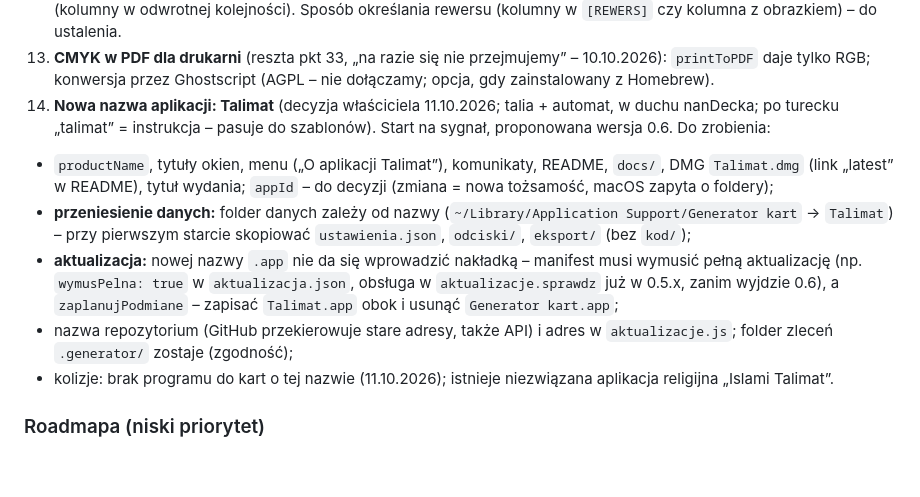
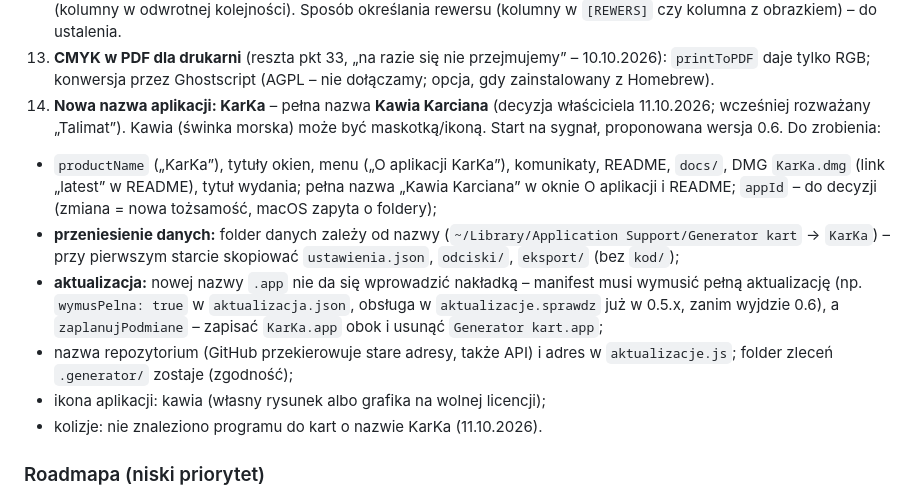
Before and after one commit to DarkenPL/GeneratorKart, a Markdown page: CLAUDE.md, the part around the change. Rendered like a GitHub page; blank space fills up the shorter version.

Commit message:
Kolejka: pkt 36 – nazwa KarKa (Kawia Karciana) zamiast Talimat
Co-Authored-By: Claude Opus 5.5 <noreply@anthropic.com>
Claude-Session: https://claude.ai/code/session_01EEfpb7sMiwfCTPEaw2mmsR

```diff
--- a/CLAUDE.md
+++ b/CLAUDE.md
@@ -161,12 +161,13 @@ Numery są stałe (właściciel odwołuje się do nich w rozmowie) – zrobione
 25. **Pełna wersja konsolowa (CLI)** – odłożona: `generator-kart <polecenie> <szablon.txt>` – ten sam silnik bez okna (na Linuksie przez Xvfb). Polecenia: `sprawdz` (Uwagi + raport, kod wyjścia, `--json`), `pdf`, `jpg`, `png <ID…>`. Część z historią zrobiona (pkt 26). Uwaga: w powłoce Linux na Macu właściciela (Ubuntu 22.04 arm64, Node 22, Xvfb, bez roota) Electron nie wystartuje – brak GTK3 i `libXss`, ports.ubuntu.com zablokowane; alternatywa: Chromium bez GTK z npm (np. `@sparticuz/chromium`) + `puppeteer-core`, albo renderowanie w środowisku Claude na kopii plików.
 29. **Rewersy zależne od karty** – **odłożone** (decyzja 10.10.2026). Plan: `[Kolumny]` i `jeśli=` w sekcji `[REWERS]` (rewers bez kolumn = wspólny jak dziś); podgląd z przełącznikiem rewersów, osobne pliki rewersów w eksporcie obrazków, w playingcards.io rewers dynamiczny (`cardTypes[…]['image-back']`), wykrywanie zmian także po rewersie. Druk A4: arkusz rewersów jako lustro arkusza awersów – drukarka właściciela odwraca kartkę **wzdłuż dłuższej krawędzi** (kolumny w odwrotnej kolejności). Sposób określania rewersu (kolumny w `[REWERS]` czy kolumna z obrazkiem) – do ustalenia.
 34. **CMYK w PDF dla drukarni** (reszta pkt 33, „na razie się nie przejmujemy” – 10.10.2026): `printToPDF` daje tylko RGB; konwersja przez Ghostscript (AGPL – nie dołączamy; opcja, gdy zainstalowany z Homebrew).
-36. **Nowa nazwa aplikacji: Talimat** (decyzja właściciela 11.10.2026; talia + automat, w duchu nanDecka; po turecku „talimat” = instrukcja – pasuje do szablonów). Start na sygnał, proponowana wersja 0.6. Do zrobienia:
-   - `productName`, tytuły okien, menu („O aplikacji Talimat”), komunikaty, README, `docs/`, DMG `Talimat.dmg` (link „latest” w README), tytuł wydania; `appId` – do decyzji (zmiana = nowa tożsamość, macOS zapyta o foldery);
-   - **przeniesienie danych:** folder danych zależy od nazwy (`~/Library/Application Support/Generator kart` → `Talimat`) – przy pierwszym starcie skopiować `ustawienia.json`, `odciski/`, `eksport/` (bez `kod/`);
-   - **aktualizacja:** nowej nazwy `.app` nie da się wprowadzić nakładką – manifest musi wymusić pełną aktualizację (np. `wymusPelna: true` w `aktualizacja.json`, obsługa w `aktualizacje.sprawdz` już w 0.5.x, zanim wyjdzie 0.6), a `zaplanujPodmiane` – zapisać `Talimat.app` obok i usunąć `Generator kart.app`;
+36. **Nowa nazwa aplikacji: KarKa** – pełna nazwa **Kawia Karciana** (decyzja właściciela 11.10.2026; wcześniej rozważany „Talimat”). Kawia (świnka morska) może być maskotką/ikoną. Start na sygnał, proponowana wersja 0.6. Do zrobienia:
+   - `productName` („KarKa”), tytuły okien, menu („O aplikacji KarKa”), komunikaty, README, `docs/`, DMG `KarKa.dmg` (link „latest” w README), tytuł wydania; pełna nazwa „Kawia Karciana” w oknie O aplikacji i README; `appId` – do decyzji (zmiana = nowa tożsamość, macOS zapyta o foldery);
+   - **przeniesienie danych:** folder danych zależy od nazwy (`~/Library/Application Support/Generator kart` → `KarKa`) – przy pierwszym starcie skopiować `ustawienia.json`, `odciski/`, `eksport/` (bez `kod/`);
+   - **aktualizacja:** nowej nazwy `.app` nie da się wprowadzić nakładką – manifest musi wymusić pełną aktualizację (np. `wymusPelna: true` w `aktualizacja.json`, obsługa w `aktualizacje.sprawdz` już w 0.5.x, zanim wyjdzie 0.6), a `zaplanujPodmiane` – zapisać `KarKa.app` obok i usunąć `Generator kart.app`;
    - nazwa repozytorium (GitHub przekierowuje stare adresy, także API) i adres w `aktualizacje.js`; folder zleceń `.generator/` zostaje (zgodność);
-   - kolizje: brak programu do kart o tej nazwie (11.10.2026); istnieje niezwiązana aplikacja religijna „Islami Talimat”.
+   - ikona aplikacji: kawia (własny rysunek albo grafika na wolnej licencji);
+   - kolizje: nie znaleziono programu do kart o nazwie KarKa (11.10.2026).
 
 ### Roadmapa (niski priorytet)
 
```
